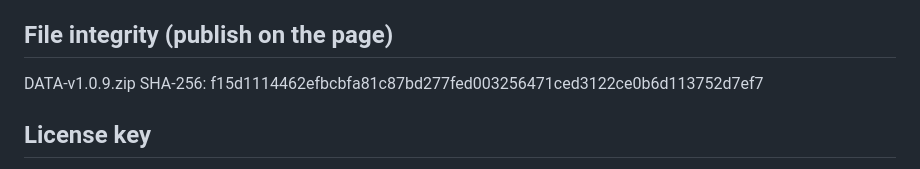
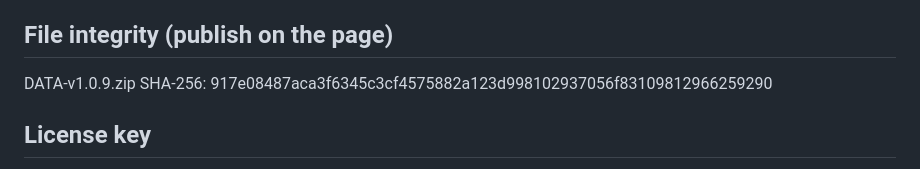
Before and after one commit to huntermixhunter/D.A.T.A, a Markdown page: tools/STORE_LISTING.md, the part around the change. Drawn GitHub-style.

Commit message:
Listing: re-cut v1.0.9 build hash for skills bundle
The v1.0.9 zip now ships the DATA-core skill bundle (15.7 MB, +6 MB).
Repoint the published SHA-256 at the rebuilt archive.

  SHA-256: 917e08487aca3f6345c3cf4575882a123d998102937056f83109812966259290

tools/ is export-ignored, so this commit does not alter the archive — the
v1.0.9 tag stays on the build commit (2618e21).

Co-Authored-By: Claude Opus 4.8 <noreply@anthropic.com>

```diff
--- a/tools/STORE_LISTING.md
+++ b/tools/STORE_LISTING.md
@@ -59,7 +59,7 @@ Download the zip, unzip it, and open INSTALL.txt for a 5-minute setup. Verify yo
 
 ## File integrity (publish on the page)
 DATA-v1.0.9.zip
-SHA-256: f15d1114462efbcbfa81c87bd277fed003256471ced3122ce0b6d113752d7ef7
+SHA-256: 917e08487aca3f6345c3cf4575882a123d998102937056f83109812966259290
 
 ## License key
 Enable Lemon Squeezy license-key generation. (DATA does not enforce keys yet — this just issues a unique key per buyer so enforcement can be added later without orphaning early customers.)
```
